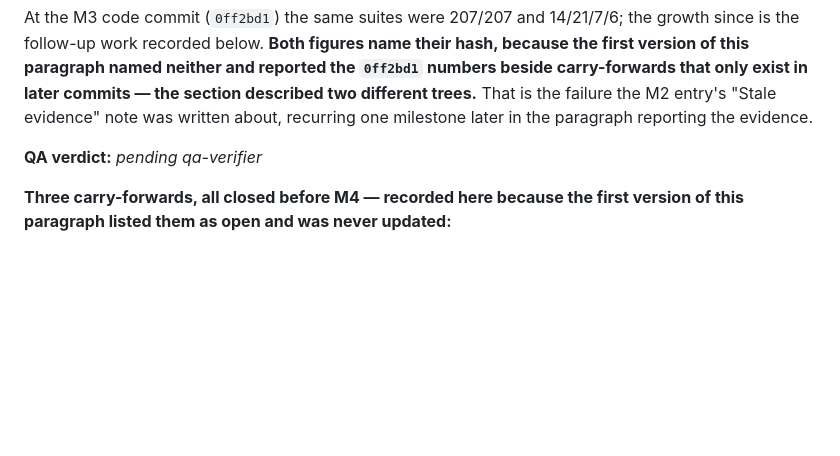
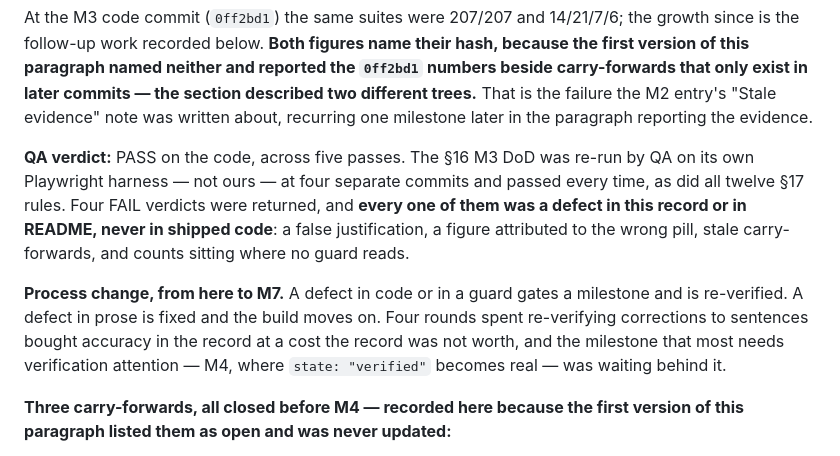
Before and after one commit to MaherFayad/MockLab, a Markdown page: BUILD_LOG.md, the part around the change. Rendered like a GitHub page; blank space fills up the shorter version.

Commit message:
M3 passes on code; change how records are verified
Five passes. The §16 M3 DoD was re-run by QA on its own harness at four
separate commits and passed every time, as did all twelve §17 rules. Four
FAIL verdicts came back and every one was a defect in the record — a false
justification, a figure from the wrong pill, stale carry-forwards, counts
sitting where no guard reads. None was in shipped code.

From here to M7: a defect in code or in a guard gates the milestone and gets
re-verified. A defect in prose gets fixed and the build moves on. The cost of
the old policy was not the fixing, it was that M4 — where state: "verified"
becomes real, and where §17.12 says a wrong answer is the worst bug this
product can have — waited behind rounds of sentence corrections.

```diff
--- a/BUILD_LOG.md
+++ b/BUILD_LOG.md
@@ -714,7 +714,18 @@ carry-forwards that only exist in later commits — the section described two di
 trees.** That is the failure the M2 entry's "Stale evidence" note was written about,
 recurring one milestone later in the paragraph reporting the evidence.
 
-**QA verdict:** _pending qa-verifier_
+**QA verdict:** PASS on the code, across five passes. The §16 M3 DoD was re-run by QA on
+its own Playwright harness — not ours — at four separate commits and passed every time,
+as did all twelve §17 rules. Four FAIL verdicts were returned, and **every one of them was
+a defect in this record or in README, never in shipped code**: a false justification, a
+figure attributed to the wrong pill, stale carry-forwards, and counts sitting where no
+guard reads.
+
+**Process change, from here to M7.** A defect in code or in a guard gates a milestone and
+is re-verified. A defect in prose is fixed and the build moves on. Four rounds spent
+re-verifying corrections to sentences bought accuracy in the record at a cost the record
+was not worth, and the milestone that most needs verification attention — M4, where
+`state: "verified"` becomes real — was waiting behind it.
 
 **Three carry-forwards, all closed before M4 — recorded here because the first version of
 this paragraph listed them as open and was never updated:**
```
